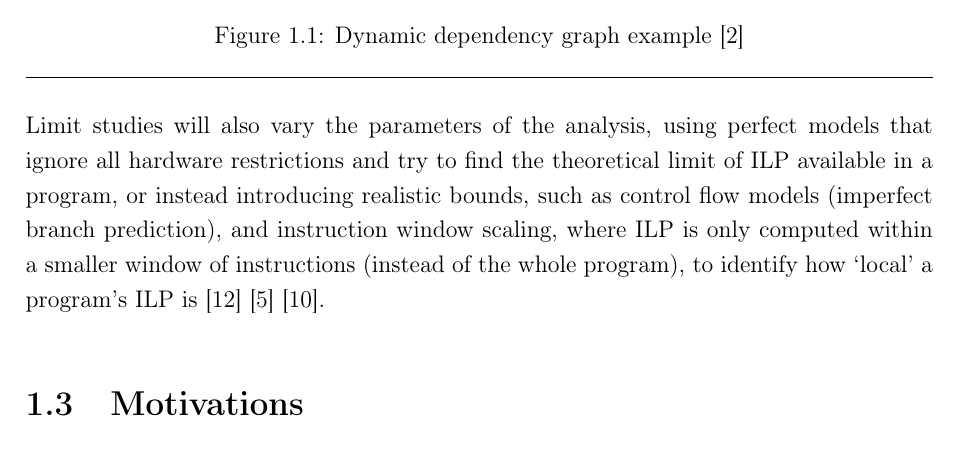
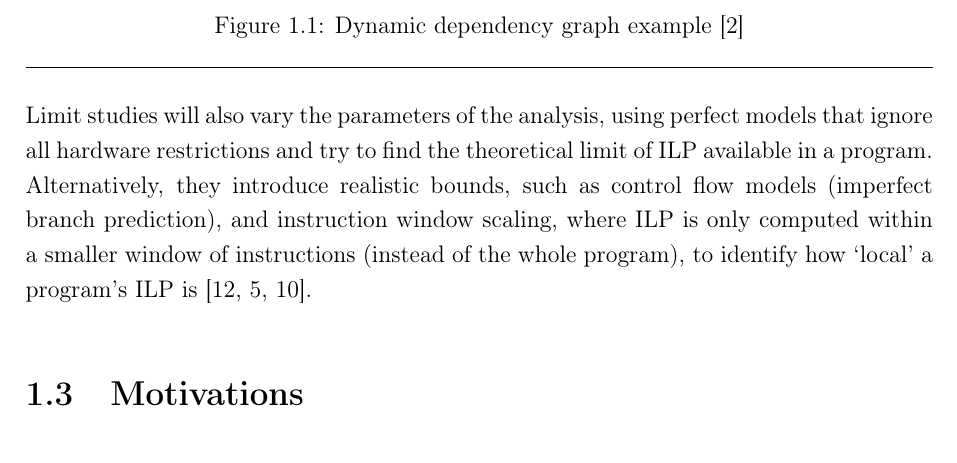
Before and after one commit to bryancrisso/partiiproject, a LaTeX thesis (dissertation/dissertation.tex, which reads dissertation/introduction/introduction.tex): part of page 9 of 34, cut so that both start at the same text. Compiled offline with pdfLaTeX.

Commit message:
Improve citation style

```diff
--- a/dissertation/introduction/introduction.tex
+++ b/dissertation/introduction/introduction.tex
@@ -126,9 +129,9 @@ and so the length of the critical path is the length of the longest path through
 \end{figure}
 
 Limit studies will also vary the parameters of the analysis, using perfect models that ignore all hardware restrictions
-and try to find the theoretical limit of ILP available in a program, or instead introducing realistic bounds, such as
+and try to find the theoretical limit of ILP available in a program. Alternatively, they introduce realistic bounds, such as
 control flow models (imperfect branch prediction), and instruction window scaling, where ILP is only computed within a
-smaller window of instructions (instead of the whole program), to identify how `local' a program's ILP is~\cite{wall-ilp} \cite{future-ilp} \cite{ilp-spec95}.
+smaller window of instructions (instead of the whole program), to identify how `local' a program's ILP is~\cite{wall-ilp, future-ilp, ilp-spec95}.
 
 \section{Motivations}
 
```
Also changed, not shown: dissertation/introduction/introduction.tex (5 more changed lines).
